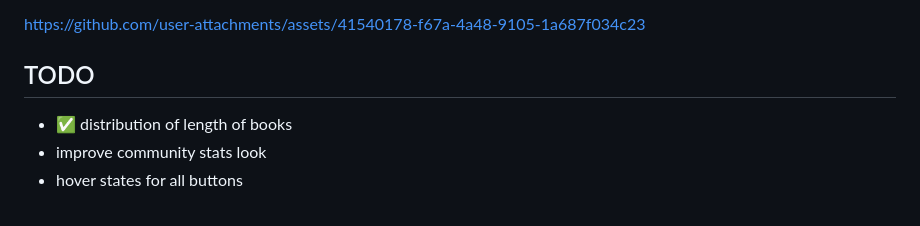
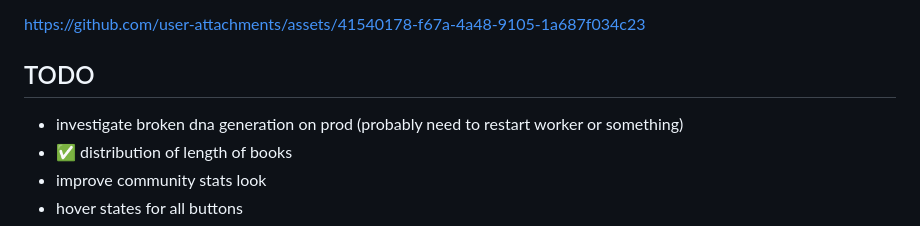
Before and after one commit to vanajmoorthy/bibliotype, a Markdown page: README.md, the part around the change. Rendered like a GitHub page.

```diff
--- a/README.md
+++ b/README.md
@@ -9,6 +9,7 @@ https://github.com/user-attachments/assets/41540178-f67a-4a48-9105-1a687f034c23
 
 ## TODO
 
+- investigate broken dna generation on prod (probably need to restart worker or something)
 - ✅ distribution of length of books
 - improve community stats look
 - hover states for all buttons
```
